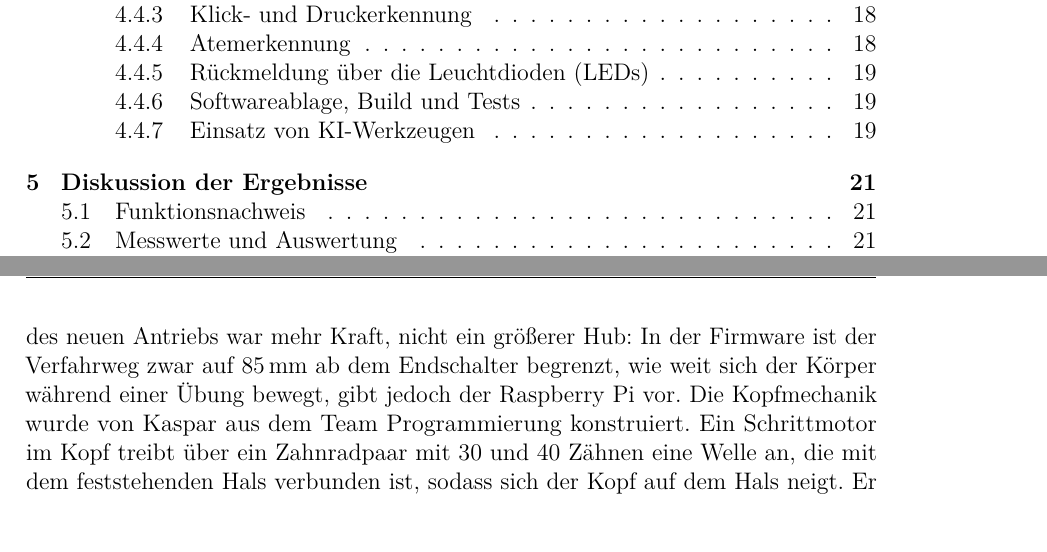
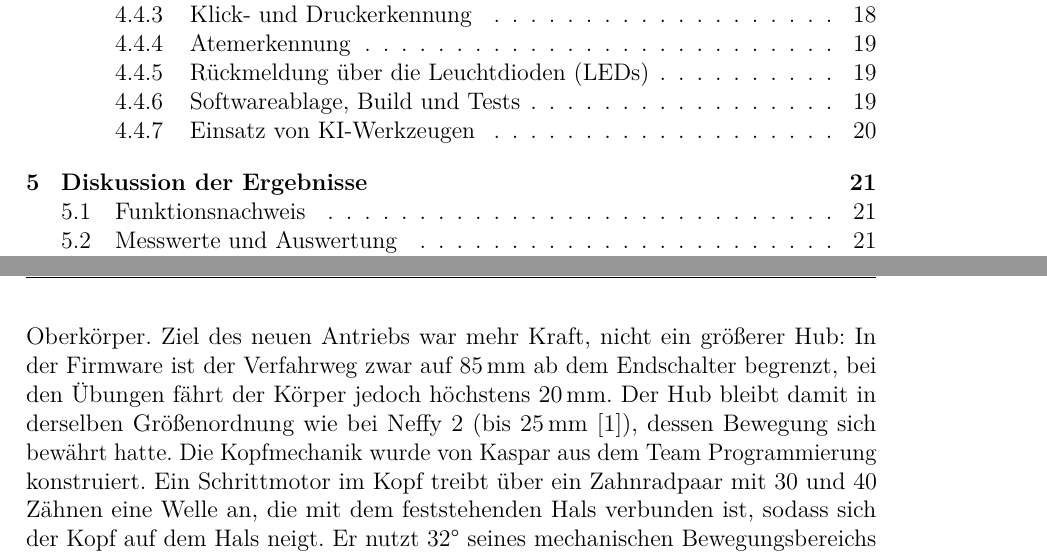
Before and after one commit to eddy904/Praktikusbericht-Neffy, a LaTeX document (main.tex, which reads kapitel/04_methoden.tex): two parts of pages 2 and 21 of 44, joined at a grey line, cut so that both start at the same text. The pictures show the PDF file main.pdf that the author committed with the source.

Commit message:
Kap. 4.2.4: Hub bei Übungen max. 20 mm, ähnlich Neffy 2
Co-Authored-By: Claude Opus 5.5 <noreply@anthropic.com>

```diff
--- a/kapitel/04_methoden.tex
+++ b/kapitel/04_methoden.tex
@@ -293,8 +293,9 @@ Gewindespindel mit 8\,mm Steigung an, deren Mutter in einem Schlitten sitzt, der
 Schiene geführt wird. Ein eigens konstruiertes, 3D-gedrucktes Verbindungsteil verbindet den
 Schlitten mit den von unten verschraubten Sensoreinsätzen der Taschen und überträgt so die
 Bewegung auf den Oberkörper. Ziel des neuen Antriebs war mehr Kraft, nicht ein größerer Hub:
-In der Firmware ist der Verfahrweg zwar auf 85\,mm ab dem Endschalter begrenzt, wie weit sich
-der Körper während einer Übung bewegt, gibt jedoch der Raspberry Pi vor.
+In der Firmware ist der Verfahrweg zwar auf 85\,mm ab dem Endschalter begrenzt, bei den Übungen
+fährt der Körper jedoch höchstens 20\,mm. Der Hub bleibt damit in derselben Größenordnung wie
+bei Neffy~2 (bis 25\,mm~\cite{goerke2025neffy2}), dessen Bewegung sich bewährt hatte.
 Die Kopfmechanik wurde von Kaspar aus dem Team Programmierung konstruiert. Ein Schrittmotor im
 Kopf treibt über ein Zahnradpaar mit 30 und 40 Zähnen eine Welle an, die mit dem feststehenden
 Hals verbunden ist, sodass sich der Kopf auf dem Hals neigt. Er nutzt 32° seines mechanischen
```
Also changed, not shown: CLAUDE.md (+1 -1 lines), OFFENE_PUNKTE.md (+1 -1 lines), main.pdf, 5 other files.
